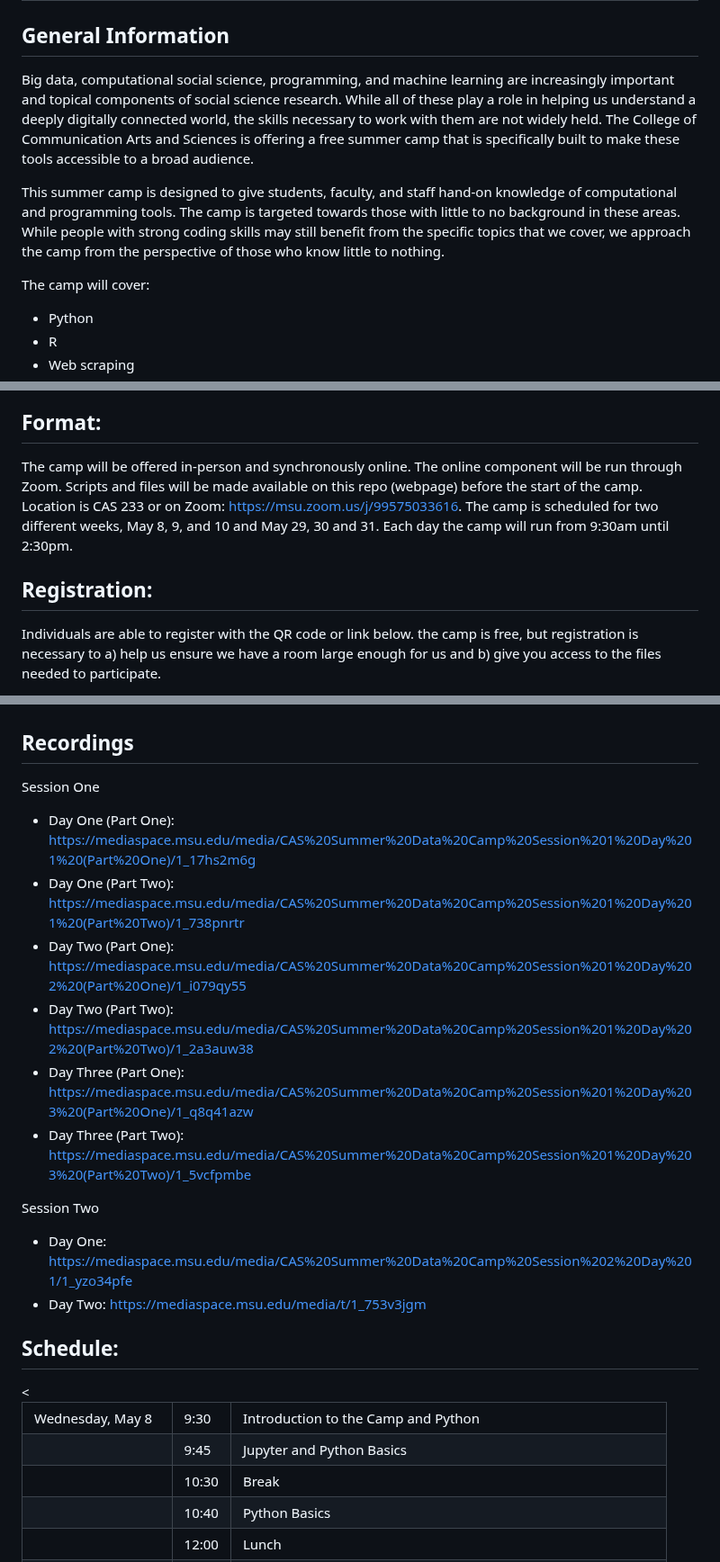
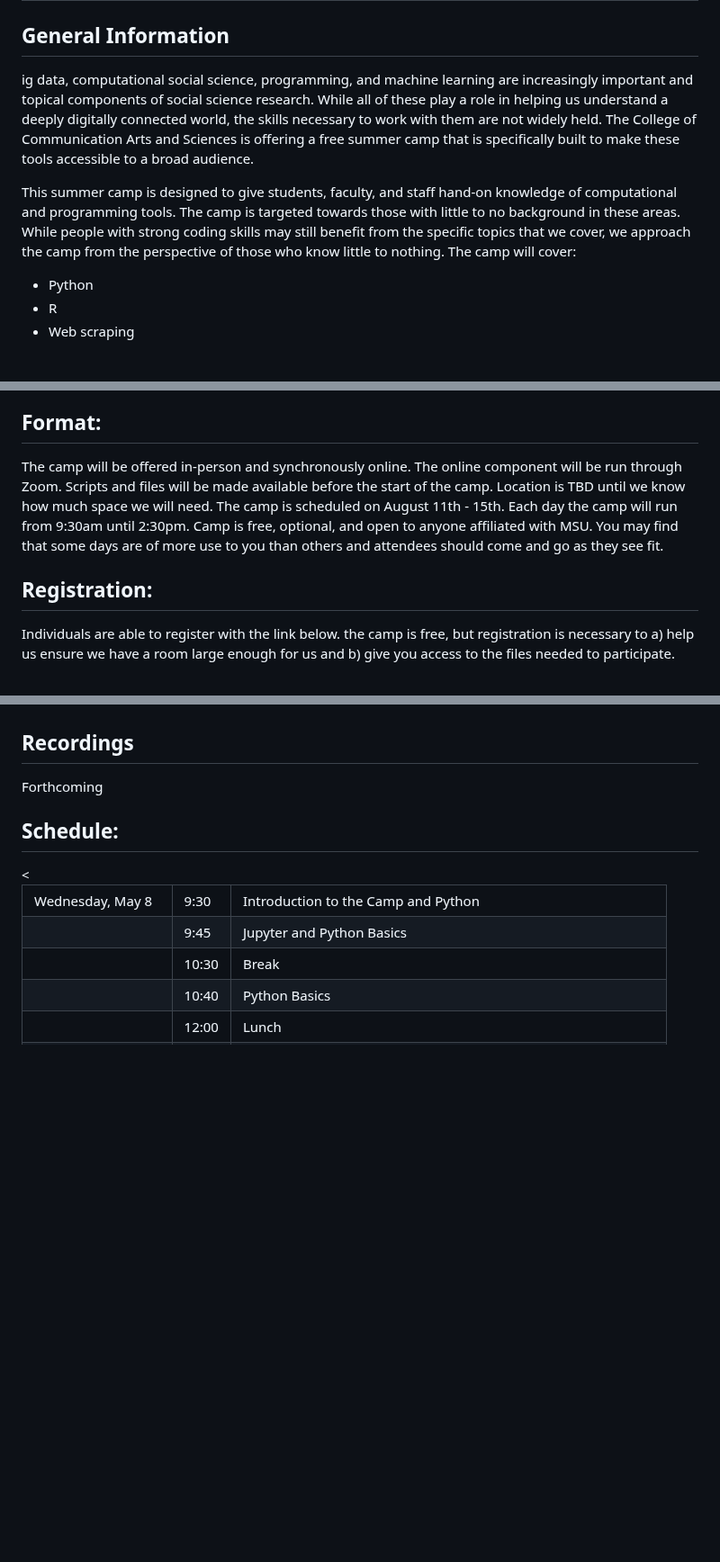
Before and after one commit to dhrice/casdatasummercamp, a Markdown page: README.md, 3 parts joined by grey strips. Shown at 90% size. Rendered like a GitHub page; blank space fills up the shorter version.

```diff
--- a/README.md
+++ b/README.md
@@ -1,11 +1,11 @@
 # Communication Arts and Sciences' Data Summer Camp
 
 ## General Information
-Big data, computational social science, programming, and machine learning are increasingly important and topical components of social science research. While all of these play a role in helping us understand a deeply digitally connected world, the skills necessary to work with them are not widely held. The College of Communication Arts and Sciences is offering a free summer camp that is specifically built to make these tools accessible to a broad audience.
+ig data, computational social science, programming, and machine learning are increasingly important and topical components of social science research. While all of these play a role in helping us understand a deeply digitally connected world, the skills necessary to work with them are not widely held. The College of Communication Arts and Sciences is offering a free summer camp that is specifically built to make these tools accessible to a broad audience.
 
 This summer camp is designed to give students, faculty, and staff hand-on knowledge of computational and programming tools. The camp is targeted towards those with little to no background in these areas. While people with strong coding skills may still benefit from the specific topics that we cover, we approach the camp from the perspective of those who know little to nothing.
+The camp will cover:
 
-The camp will cover:
 -	Python
 -	R
 -	Web scraping
@@ -17,9 +17,9 @@ The focus of the camp is on research, datasets, and language from the large umbr
 
 
 ## Format:
-The camp will be offered in-person and synchronously online. The online component will be run through Zoom. Scripts and files will be made available on this repo (webpage) before the start of the camp. Location is CAS 233 or on Zoom: https://msu.zoom.us/j/99575033616. The camp is scheduled for two different weeks, May 8, 9, and 10 and May 29, 30 and 31. Each day the camp will run from 9:30am until 2:30pm.
+The camp will be offered in-person and synchronously online. The online component will be run through Zoom. Scripts and files will be made available before the start of the camp. Location is TBD until we know how much space we will need. The camp is scheduled on August 11th - 15th. Each day the camp will run from 9:30am until 2:30pm. Camp is free, optional, and open to anyone affiliated with MSU. You may find that some days are of more use to you than others and attendees should come and go as they see fit.
 
 
 ## Registration:
-Individuals are able to register with the QR code or link below. the camp is free, but registration is necessary to a) help us ensure we have a room large enough for us and b) give you access to the files needed to participate.
+Individuals are able to register with the link below. the camp is free, but registration is necessary to a) help us ensure we have a room large enough for us and b) give you access to the files needed to participate.
 
@@ -52,18 +45,7 @@ R is a programming language used for data management, statistical analysis, and
 RStudio is a free software that uses R in a more appealing and easier to understand format. It does not perform any operations on its own, which is why you also need R, but RStudio makes the experience of using R much easier. It is available here: https://posit.co/products/open-source/rstudio/
 
 ## Recordings
-Session One
-- Day One (Part One): https://mediaspace.msu.edu/media/CAS%20Summer%20Data%20Camp%20Session%201%20Day%201%20(Part%20One)/1_17hs2m6g
-- Day One (Part Two): https://mediaspace.msu.edu/media/CAS%20Summer%20Data%20Camp%20Session%201%20Day%201%20(Part%20Two)/1_738pnrtr
-- Day Two (Part One): https://mediaspace.msu.edu/media/CAS%20Summer%20Data%20Camp%20Session%201%20Day%202%20(Part%20One)/1_i079qy55
-- Day Two (Part Two): https://mediaspace.msu.edu/media/CAS%20Summer%20Data%20Camp%20Session%201%20Day%202%20(Part%20Two)/1_2a3auw38
-- Day Three (Part One): https://mediaspace.msu.edu/media/CAS%20Summer%20Data%20Camp%20Session%201%20Day%203%20(Part%20One)/1_q8q41azw
-- Day Three (Part Two): https://mediaspace.msu.edu/media/CAS%20Summer%20Data%20Camp%20Session%201%20Day%203%20(Part%20Two)/1_5vcfpmbe
-
-Session Two
-- Day One: https://mediaspace.msu.edu/media/CAS%20Summer%20Data%20Camp%20Session%202%20Day%201/1_yzo34pfe
-- Day Two: https://mediaspace.msu.edu/media/t/1_753v3jgm
-
+Forthcoming
 
 ## Schedule:
 
```
Also changed, not shown: other parts of README.md (+1 -8 lines).
